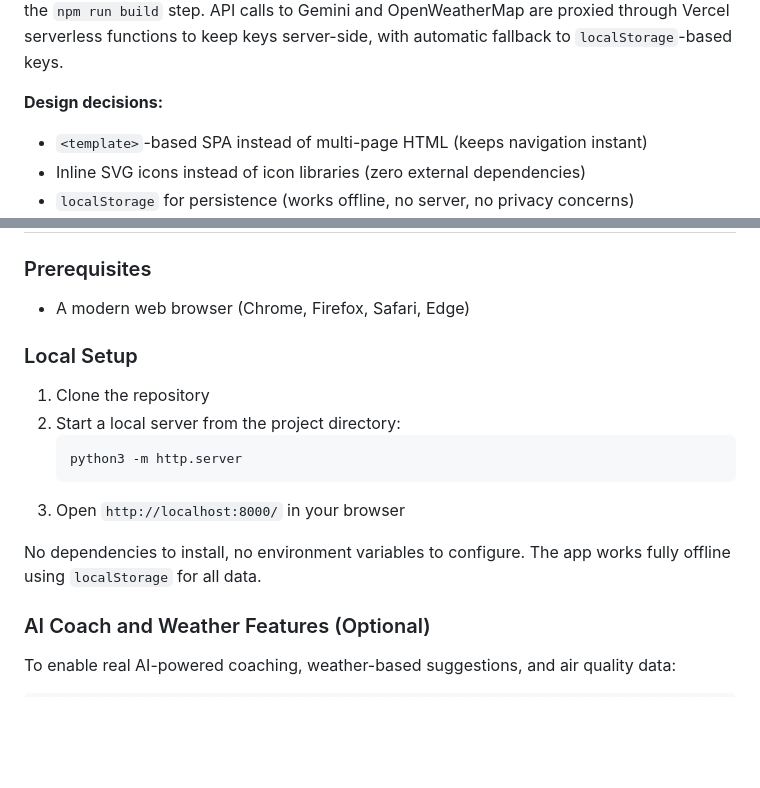
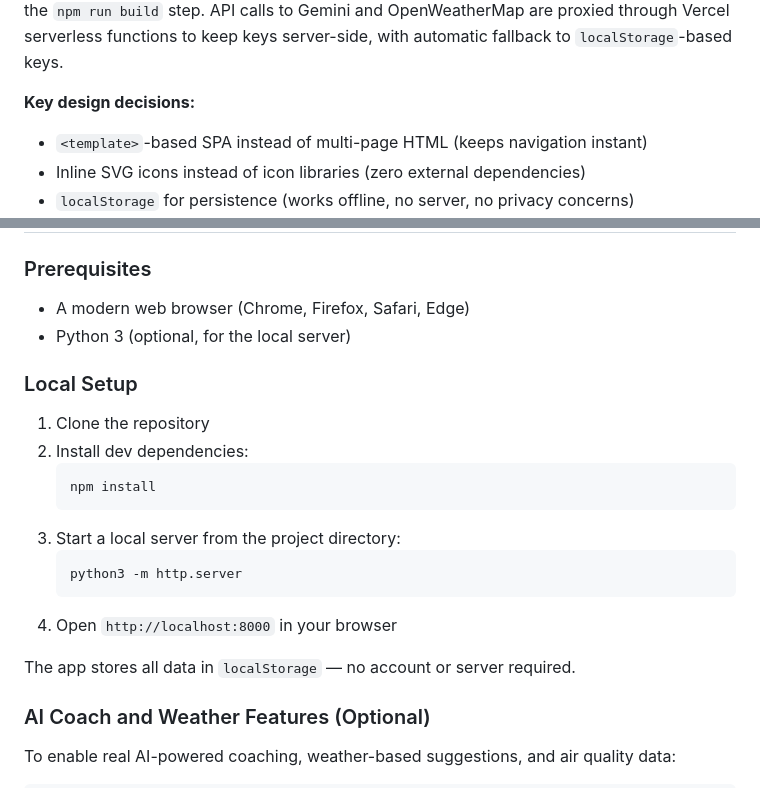
Before and after one commit to RhythmD22/EcoFlow, a Markdown page: README.md, 2 parts joined by grey strips. Rendered like a GitHub page; blank space fills up the shorter version.

Commit message:
docs: update README for clarity on local server setup and design decisions

````diff
--- a/README.md
+++ b/README.md
@@ -157,7 +157,7 @@ EcoFlow/
 
 The app is a single-page application. All views live as `<template>` elements inside `index.html`. The router in `app.js` clones templates into `#app-root` on navigation. Data flows through `localStorage` via `data.js` and is consumed by page-specific init functions. `bundle.js` is a simple concatenation of all ES modules generated by `build-bundle.sh` during the `npm run build` step. API calls to Gemini and OpenWeatherMap are proxied through Vercel serverless functions to keep keys server-side, with automatic fallback to `localStorage`-based keys.
 
-**Design decisions:**
+**Key design decisions:**
 - `<template>`-based SPA instead of multi-page HTML (keeps navigation instant)
 - Inline SVG icons instead of icon libraries (zero external dependencies)
 - `localStorage` for persistence (works offline, no server, no privacy concerns)
@@ -285,17 +285,22 @@ No framework. All visual effects (glassmorphism, orb animations, confetti, tree
 ### Prerequisites
 
 - A modern web browser (Chrome, Firefox, Safari, Edge)
+- Python 3 (optional, for the local server)
 
 ### Local Setup
 
 1. Clone the repository
-2. Start a local server from the project directory:
+2. Install dev dependencies:
+   ```bash
+   npm install
+   ```
+3. Start a local server from the project directory:
    ```bash
    python3 -m http.server
    ```
-3. Open `http://localhost:8000/` in your browser
+4. Open `http://localhost:8000` in your browser
 
-No dependencies to install, no environment variables to configure. The app works fully offline using `localStorage` for all data.
+The app stores all data in `localStorage` — no account or server required.
 
 ### AI Coach and Weather Features (Optional)
 
````
Also changed, not shown: other parts of README.md (+1 -1 lines).
